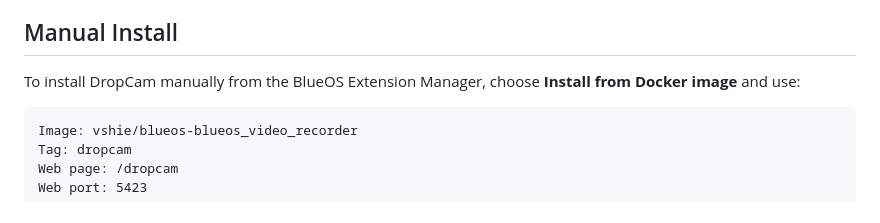
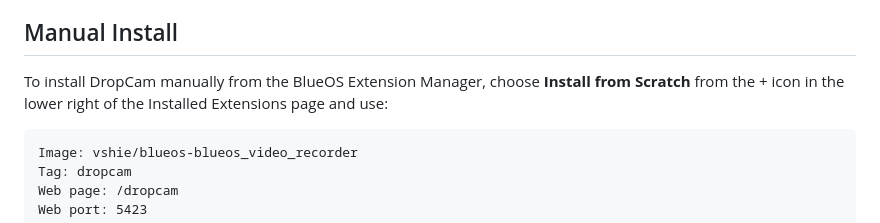
Before and after one commit to vshie/BlueOS_videorecorder, a Markdown page: README.md, the part around the change. Drawn GitHub-style.

Commit message:
Update README.md
hallucinated install stuff

````diff
--- a/README.md
+++ b/README.md
@@ -33,7 +33,8 @@ A BlueOS extension that turns a Raspberry Pi 4 into a standalone, deployable dro
 
 ## Manual Install
 
-To install DropCam manually from the BlueOS Extension Manager, choose **Install from Docker image** and use:
+To install DropCam manually from the BlueOS Extension Manager, choose **Install from
+Scratch** from the + icon in the lower right of the Installed Extensions page and use:
 
 ```text
 Image: vshie/blueos-blueos_video_recorder
````
